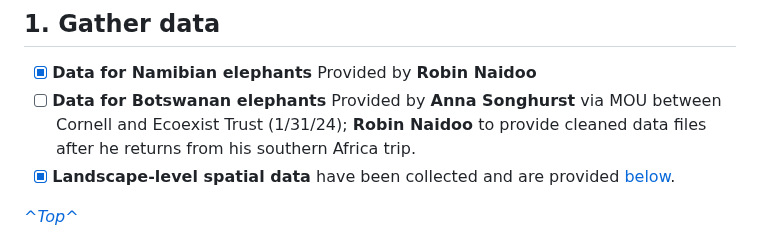
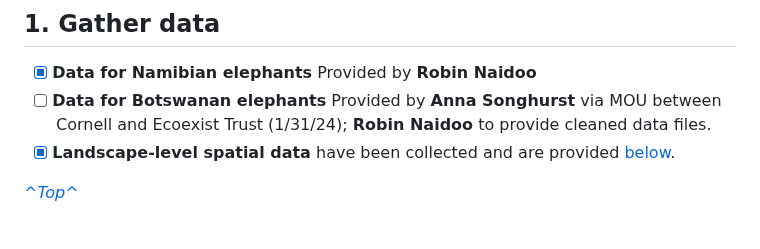
Before and after one commit to margaret-swift/kaza-ele, a Markdown page: README.md, the part around the change. Drawn GitHub-style.

```diff
--- a/README.md
+++ b/README.md
@@ -27,7 +27,7 @@ ODD Documentation: https://rpubs.com/margaret-swift/odd-kaza-ele
 # Project steps
 ## 1.	Gather data
   - [x] **Data for Namibian elephants** Provided by **Robin Naidoo**
-  - [ ] **Data for Botswanan elephants** Provided by **Anna Songhurst** via MOU between Cornell and Ecoexist Trust (1/31/24); **Robin Naidoo** to provide cleaned data files after he returns from his southern Africa trip.
+  - [ ] **Data for Botswanan elephants** Provided by **Anna Songhurst** via MOU between Cornell and Ecoexist Trust (1/31/24); **Robin Naidoo** to provide cleaned data files.
   - [x] **Landscape-level spatial data** have been collected and are provided [below](#spatial-data).
 
 _[^Top^](#kaza-elephant-behavior-modeling-project)_
```
